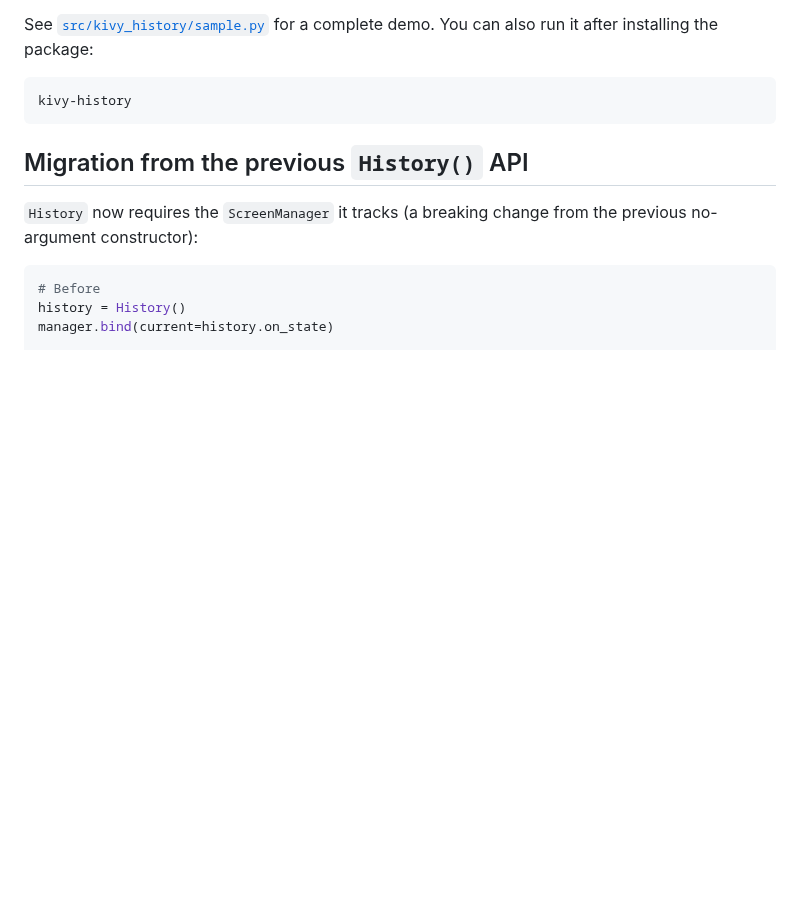
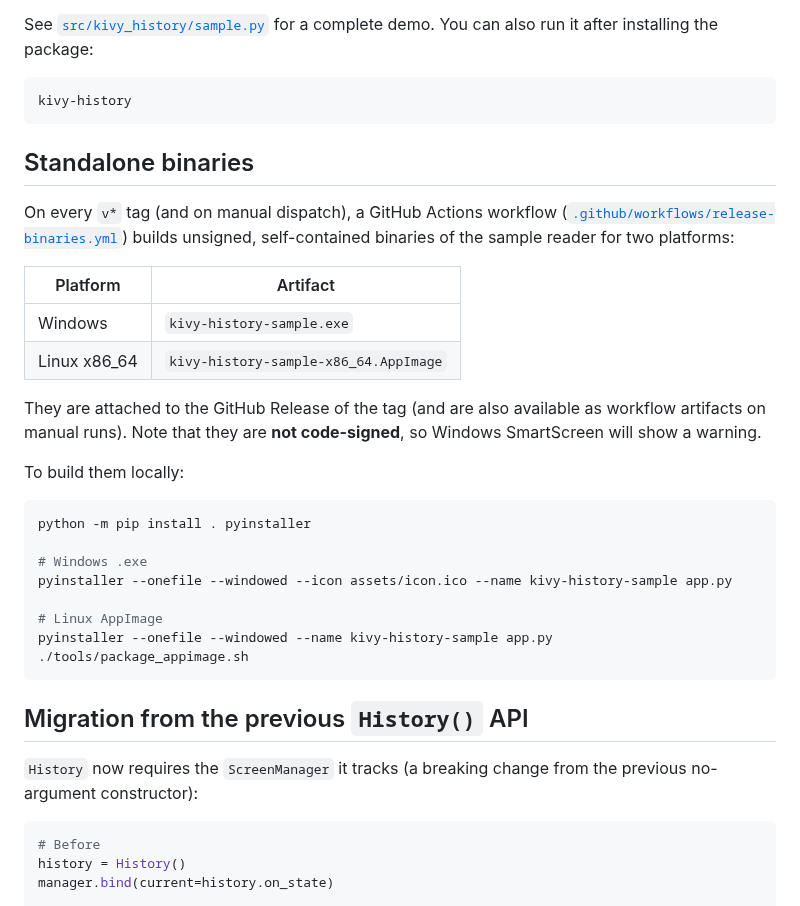
Before and after one commit to gmork2/kivy-history, a Markdown page: README.md, the part around the change. Rendered like a GitHub page; blank space fills up the shorter version.

Commit message:
feat: add standalone binary builds for Windows and Linux
- Implemented GitHub Actions workflow to build and release binaries for Windows (.exe) and Linux (AppImage) on tag pushes.
- Added `app.py` as the standalone entry point for packaging workflows.
- Enhanced documentation with instructions for building and using standalone binaries.
- Introduced `tools/package_appimage.sh` to build Linux AppImage from PyInstaller binary.

````diff
--- a/README.md
+++ b/README.md
@@ -69,6 +69,35 @@ demo. You can also run it after installing the package:
 
 ```bash
 kivy-history
+```
+
+## Standalone binaries
+
+On every `v*` tag (and on manual dispatch), a GitHub Actions workflow
+([`.github/workflows/release-binaries.yml`](.github/workflows/release-binaries.yml))
+builds unsigned, self-contained binaries of the sample reader for two
+platforms:
+
+| Platform | Artifact |
+|---|---|
+| Windows | `kivy-history-sample.exe` |
+| Linux x86_64 | `kivy-history-sample-x86_64.AppImage` |
+
+They are attached to the GitHub Release of the tag (and are also available as
+workflow artifacts on manual runs). Note that they are **not code-signed**, so
+Windows SmartScreen will show a warning.
+
+To build them locally:
+
+```bash
+python -m pip install . pyinstaller
+
+# Windows .exe
+pyinstaller --onefile --windowed --icon assets/icon.ico --name kivy-history-sample app.py
+
+# Linux AppImage
+pyinstaller --onefile --windowed --name kivy-history-sample app.py
+./tools/package_appimage.sh
 ```
 
 ## Migration from the previous `History()` API
````
Also changed, not shown: assets/icon.png (added), 5 other files.
